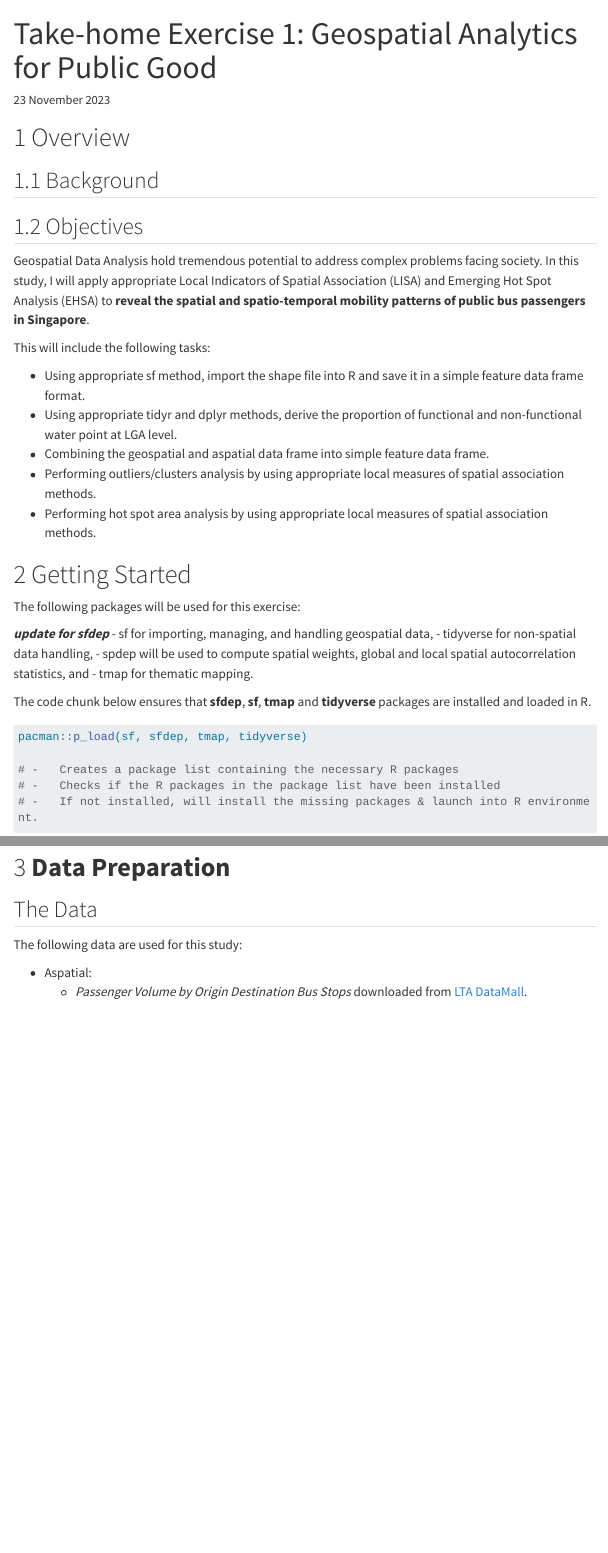
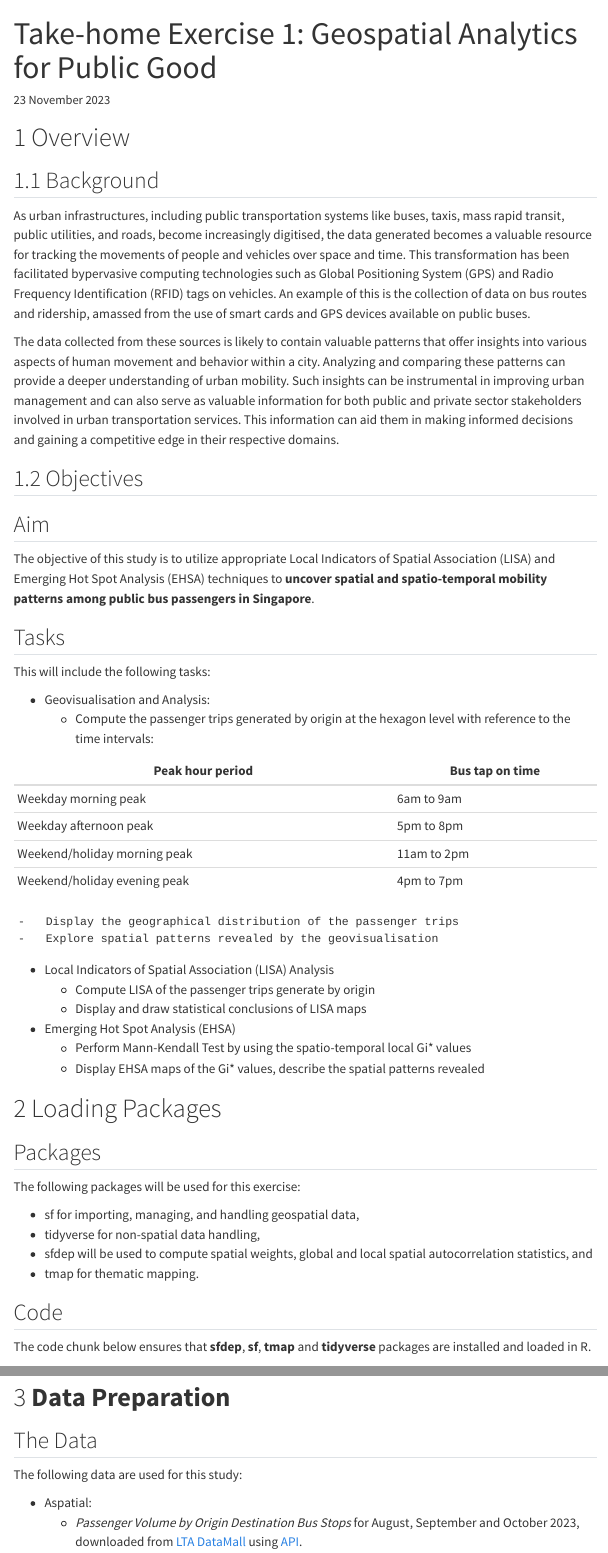
Before and after one commit to kytjy/ISSS624, a Quarto document (Take-Home_Ex/Take-Home_Ex1/Take-Home_Ex1.qmd): the page in a window 1100 px wide, from its top, and a second part further down, joined at a grey line. Rendered offline with R 4.5, knitr and Pandoc in place of Quarto, with nearby package versions; some code elsewhere in the file could not run offline; menus at the side of the page are left out; long lines of code are wrapped.

Commit message:
Commit after rendering the whole webpage

````diff
--- a/Take-Home_Ex/Take-Home_Ex1/Take-Home_Ex1.qmd
+++ b/Take-Home_Ex/Take-Home_Ex1/Take-Home_Ex1.qmd
@@ -14,30 +14,59 @@ editor: visual
 
 ## 1.1 Background
 
+As urban infrastructures, including public transportation systems like buses, taxis, mass rapid transit, public utilities, and roads, become increasingly digitised, the data generated becomes a valuable resource for tracking the movements of people and vehicles over space and time. This transformation has been facilitated bypervasive computing technologies such as Global Positioning System (GPS) and Radio Frequency Identification (RFID) tags on vehicles. An example of this is the collection of data on bus routes and ridership, amassed from the use of smart cards and GPS devices available on public buses.
+
+The data collected from these sources is likely to contain valuable patterns that offer insights into various aspects of human movement and behavior within a city. Analyzing and comparing these patterns can provide a deeper understanding of urban mobility. Such insights can be instrumental in improving urban management and can also serve as valuable information for both public and private sector stakeholders involved in urban transportation services. This information can aid them in making informed decisions and gaining a competitive edge in their respective domains.
+
 ## 1.2 Objectives
 
-Geospatial Data Analysis hold tremendous potential to address complex problems facing society. In this study, I will apply appropriate Local Indicators of Spatial Association (LISA) and Emerging Hot Spot Analysis (EHSA) to **reveal the spatial and spatio-temporal mobility patterns of public bus passengers in Singapore**.
+::: panel-tabset
+## Aim
+
+The objective of this study is to utilize appropriate Local Indicators of Spatial Association (LISA) and Emerging Hot Spot Analysis (EHSA) techniques to **uncover spatial and spatio-temporal mobility patterns among public bus passengers in Singapore**.
+
+## Tasks
 
 This will include the following tasks:
 
--   Using appropriate sf method, import the shape file into R and save it in a simple feature data frame format.
--   Using appropriate tidyr and dplyr methods, derive the proportion of functional and non-functional water point at LGA level.
--   Combining the geospatial and aspatial data frame into simple feature data frame.
--   Performing outliers/clusters analysis by using appropriate local measures of spatial association methods.
--   Performing hot spot area analysis by using appropriate local measures of spatial association methods.
+-   Geovisualisation and Analysis:
+    -   Compute the passenger trips generated by origin at the hexagon level with reference to the time intervals:
 
-# 2 Getting Started
+| Peak hour period             | Bus tap on time |
+|------------------------------|-----------------|
+| Weekday morning peak         | 6am to 9am      |
+| Weekday afternoon peak       | 5pm to 8pm      |
+| Weekend/holiday morning peak | 11am to 2pm     |
+| Weekend/holiday evening peak | 4pm to 7pm      |
+
+```
+-   Display the geographical distribution of the passenger trips
+-   Explore spatial patterns revealed by the geovisualisation
+```
+
+-   Local Indicators of Spatial Association (LISA) Analysis
+    -   Compute LISA of the passenger trips generate by origin
+    -   Display and draw statistical conclusions of LISA maps
+-   Emerging Hot Spot Analysis (EHSA)
+    -   Perform Mann-Kendall Test by using the spatio-temporal local Gi\* values
+    -   Display EHSA maps of the Gi\* values, describe the spatial patterns revealed
+:::
+
+# 2 Loading Packages
+
+::: panel-tabset
+## Packages
 
 The following packages will be used for this exercise:
 
-***update for sfdep***
 -   sf for importing, managing, and handling geospatial data,
 -   tidyverse for non-spatial data handling,
--   spdep will be used to compute spatial weights, global and local spatial autocorrelation statistics, and
+-   sfdep will be used to compute spatial weights, global and local spatial autocorrelation statistics, and
 -   tmap for thematic mapping.
 
+## Code
+
 The code chunk below ensures that **sfdep**, **sf**, **tmap** and **tidyverse** packages are installed and loaded in R.
-
 
 ```{r}
 pacman::p_load(sf, sfdep, tmap, tidyverse)
@@ -54,5 +84,5 @@ pacman::p_load(sf, sfdep, tmap, tidyverse)
 The following data are used for this study:
 
 -   Aspatial:
-    -   *Passenger Volume by Origin Destination Bus Stops* downloaded from [LTA DataMall](https://www.waterpointdata.org/access-data/).
+    -   *Passenger Volume by Origin Destination Bus Stops* for August, September and October 2023, downloaded from [LTA DataMall](https://datamall.lta.gov.sg/content/datamall/en/dynamic-data.html) using [API](https://datamall.lta.gov.sg/content/dam/datamall/datasets/LTA_DataMall_API_User_Guide.pdf).
 -   Geospatial
--- a/_quarto.yml
+++ b/_quarto.yml
@@ -30,7 +30,7 @@ website:
       - text: Take-home Exercises
         menu:
           - text: Take-home Exercise 1
-            href: Take-Home_Ex/Take-Home_Ex1/Take-Home_Ex1.html
+            href: Take-Home_Ex/Take-Home_Ex1.html
     right:
       - href: index.qmd
         text: Home
````
Also changed, not shown: Take-Home_Ex/Take-Home_Ex1/Take-Home_Ex1.qmd (5 more changed lines), 16 other files.
